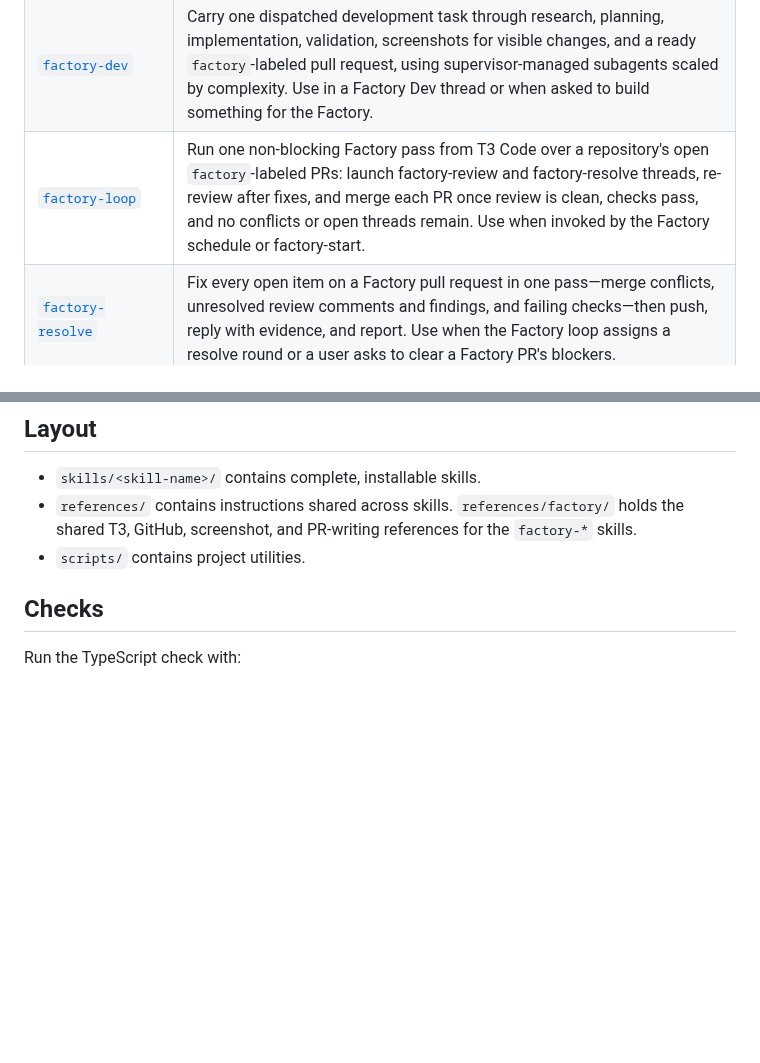
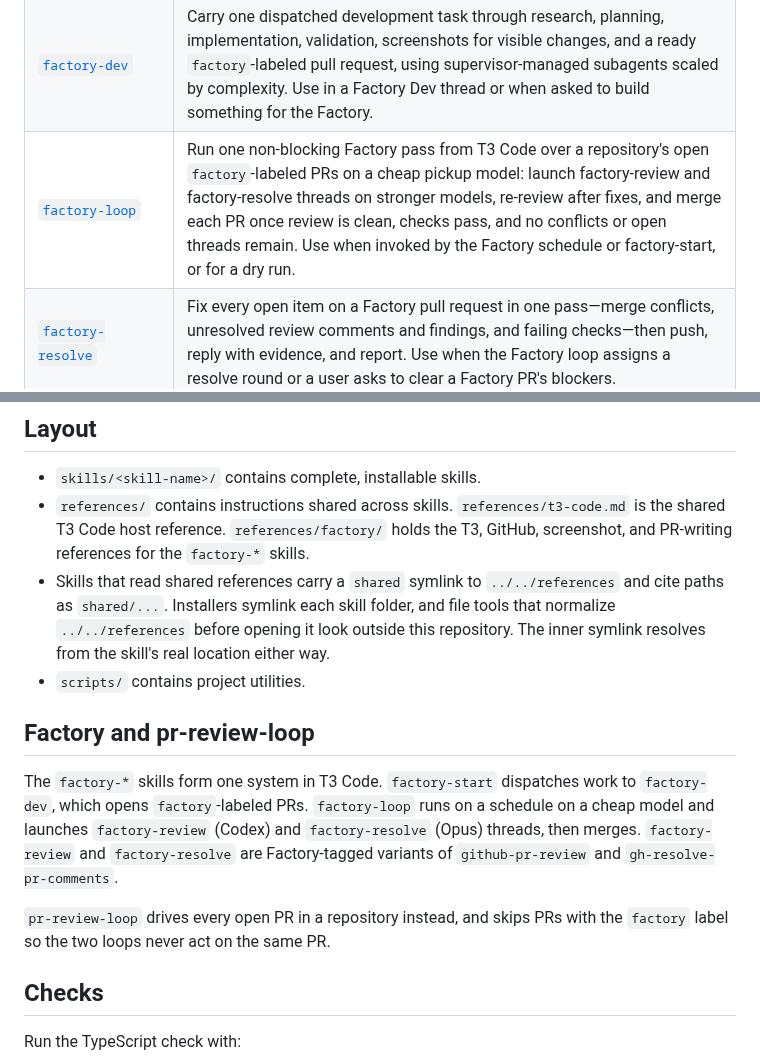
Before and after one commit to sgolovine/agent-skills, a Markdown page: README.md, 2 parts joined by grey strips. GitHub-like rendering; blank space fills up the shorter version.

Commit message:
docs: describe the Factory, shared symlinks, and pr-review-loop split
Co-Authored-By: Claude Opus 5.5 (1M context) <noreply@anthropic.com>

```diff
--- a/README.md
+++ b/README.md
@@ -29,7 +29,7 @@ npx @sunnygg/distributor sync
 | [`create-commit`](skills/create-commit/SKILL.md)                                 | Create intentional Git commits from local changes using the Conventional Commits 1.0.0 format. Use when the user asks Codex to commit work, make a git commit, stage changes, prepare a commit message, split local changes into commits, or ensure commit messages follow Conventional Commits.                                                                                                                                        |
 | [`dispatcher`](skills/dispatcher/SKILL.md)                                       | Run a chief-of-staff supervisor inside Herdr or T3 Code: greet and report other live threads, clarify requests, dispatch each task to a fresh Claude or Codex worker in its own Herdr workspace or T3 thread (workers delegate inside their own thread), route messages between threads, and stay free for the user while workers run. Host and model guidance live in `references/`.                                                   |
 | [`factory-dev`](skills/factory-dev/SKILL.md)                                     | Carry one dispatched development task through research, planning, implementation, validation, screenshots for visible changes, and a ready `factory`-labeled pull request, using supervisor-managed subagents scaled by complexity. Use in a Factory Dev thread or when asked to build something for the Factory.                                                                                                                       |
-| [`factory-loop`](skills/factory-loop/SKILL.md)                                   | Run one non-blocking Factory pass from T3 Code over a repository's open `factory`-labeled PRs: launch factory-review and factory-resolve threads, re-review after fixes, and merge each PR once review is clean, checks pass, and no conflicts or open threads remain. Use when invoked by the Factory schedule or factory-start.                                                                                                       |
+| [`factory-loop`](skills/factory-loop/SKILL.md)                                   | Run one non-blocking Factory pass from T3 Code over a repository's open `factory`-labeled PRs on a cheap pickup model: launch factory-review and factory-resolve threads on stronger models, re-review after fixes, and merge each PR once review is clean, checks pass, and no conflicts or open threads remain. Use when invoked by the Factory schedule or factory-start, or for a dry run.                                          |
 | [`factory-resolve`](skills/factory-resolve/SKILL.md)                             | Fix every open item on a Factory pull request in one pass—merge conflicts, unresolved review comments and findings, and failing checks—then push, reply with evidence, and report. Use when the Factory loop assigns a resolve round or a user asks to clear a Factory PR's blockers.                                                                                                                                                   |
 | [`factory-review`](skills/factory-review/SKILL.md)                               | Review a Factory pull request for correctness, regressions, security, performance, test gaps, and missing or stale PR evidence, then post a tagged COMMENT review with inline findings and report the verdict. Use when the Factory loop assigns a review or re-review.                                                                                                                                                                 |
 | [`factory-start`](skills/factory-start/SKILL.md)                                 | Start or reuse this repository's Factory in T3 Code: ensure a Factory loop thread and its PR schedule exist, then turn this thread into the Dispatch thread that hands each piece of development work to a new factory-dev thread. Use when the user wants to start the software factory or dispatch work to it.                                                                                                                        |
@@ -57,8 +57,15 @@ npx @sunnygg/distributor sync
 ## Layout
 
 - `skills/<skill-name>/` contains complete, installable skills.
-- `references/` contains instructions shared across skills. `references/factory/` holds the shared T3, GitHub, screenshot, and PR-writing references for the `factory-*` skills.
+- `references/` contains instructions shared across skills. `references/t3-code.md` is the shared T3 Code host reference. `references/factory/` holds the T3, GitHub, screenshot, and PR-writing references for the `factory-*` skills.
+- Skills that read shared references carry a `shared` symlink to `../../references` and cite paths as `shared/...`. Installers symlink each skill folder, and file tools that normalize `../../references` before opening it look outside this repository. The inner symlink resolves from the skill's real location either way.
 - `scripts/` contains project utilities.
+
+## Factory and pr-review-loop
+
+The `factory-*` skills form one system in T3 Code. `factory-start` dispatches work to `factory-dev`, which opens `factory`-labeled PRs. `factory-loop` runs on a schedule on a cheap model and launches `factory-review` (Codex) and `factory-resolve` (Opus) threads, then merges. `factory-review` and `factory-resolve` are Factory-tagged variants of `github-pr-review` and `gh-resolve-pr-comments`.
+
+`pr-review-loop` drives every open PR in a repository instead, and skips PRs with the `factory` label so the two loops never act on the same PR.
 
 ## Checks
 
```
